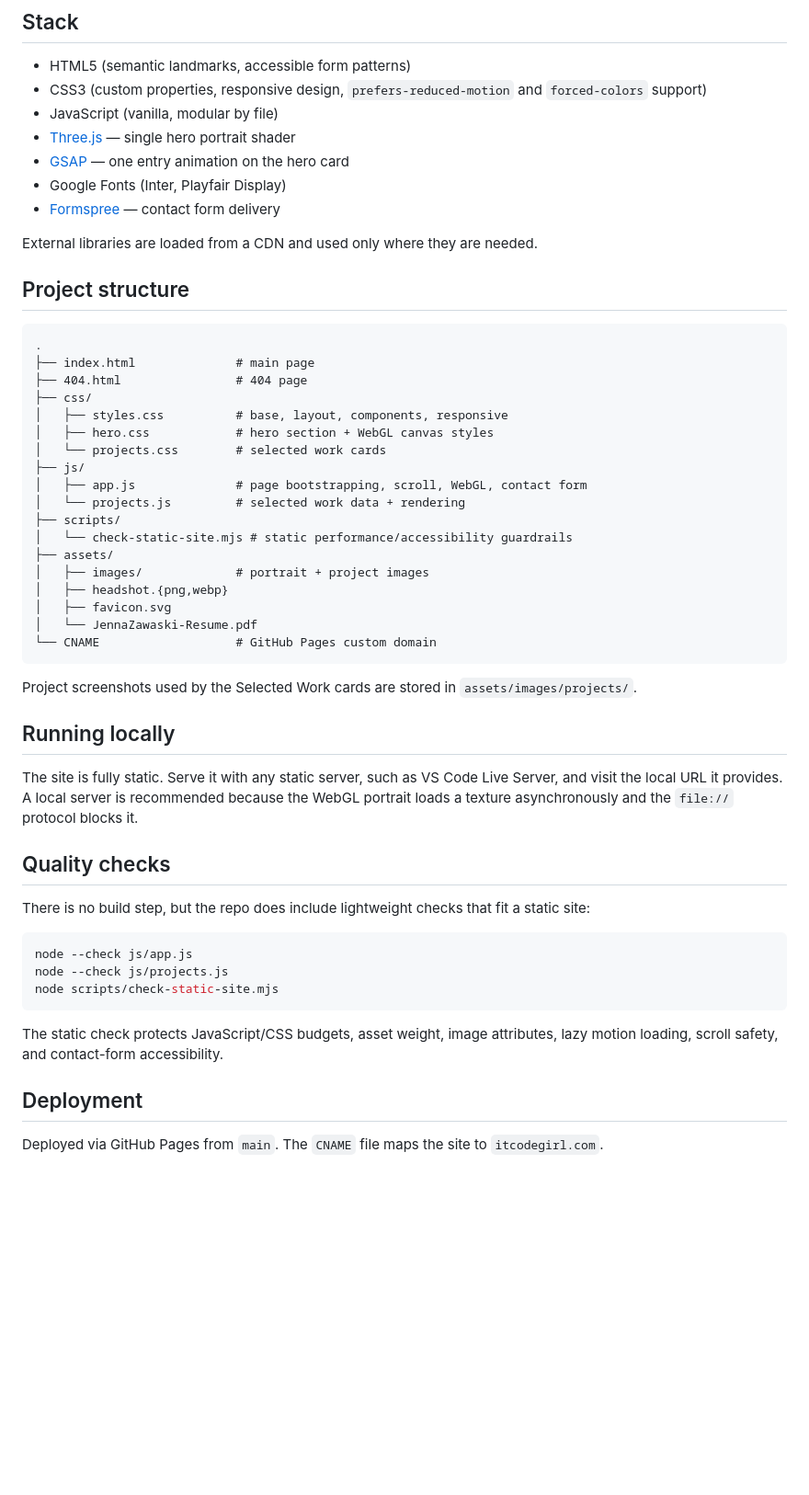
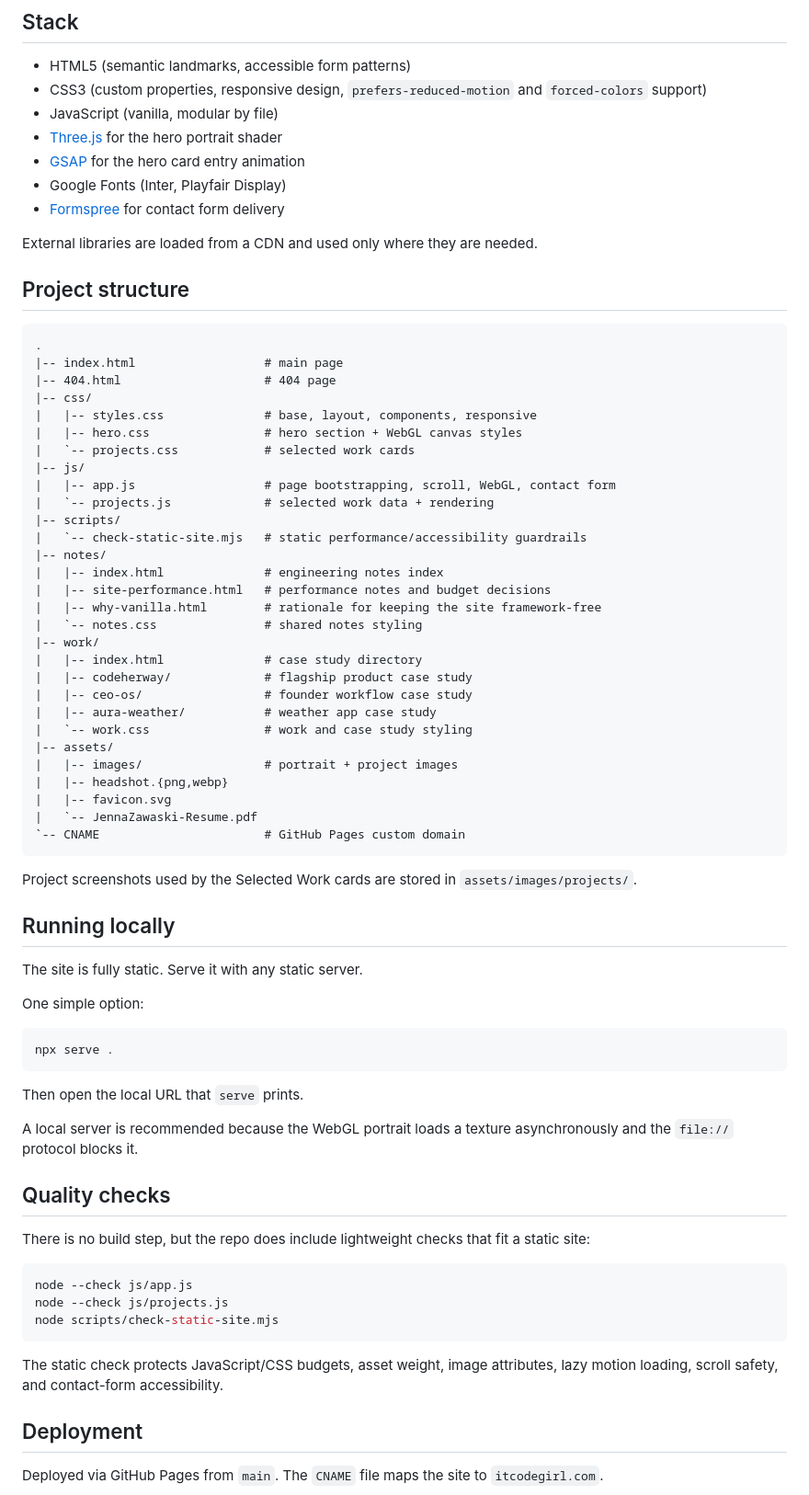
Before and after one commit to itcodegirl/itcodegirl-portfolio, a Markdown page: README.md, the part around one of its changes. Shown at 92% size. Rendered like a GitHub page; blank space fills up the shorter version.

````diff
--- a/README.md
+++ b/README.md
@@ -20,34 +20,45 @@ visitors to the real product work it represents.
 - CSS3 (custom properties, responsive design, `prefers-reduced-motion` and
   `forced-colors` support)
 - JavaScript (vanilla, modular by file)
-- [Three.js](https://threejs.org/) — single hero portrait shader
-- [GSAP](https://gsap.com/) — one entry animation on the hero card
+- [Three.js](https://threejs.org/) for the hero portrait shader
+- [GSAP](https://gsap.com/) for the hero card entry animation
 - Google Fonts (Inter, Playfair Display)
-- [Formspree](https://formspree.io/) — contact form delivery
+- [Formspree](https://formspree.io/) for contact form delivery
 
 External libraries are loaded from a CDN and used only where they are needed.
 
 ## Project structure
 
-```
+```text
 .
-├── index.html              # main page
-├── 404.html                # 404 page
-├── css/
-│   ├── styles.css          # base, layout, components, responsive
-│   ├── hero.css            # hero section + WebGL canvas styles
-│   └── projects.css        # selected work cards
-├── js/
-│   ├── app.js              # page bootstrapping, scroll, WebGL, contact form
-│   └── projects.js         # selected work data + rendering
-├── scripts/
-│   └── check-static-site.mjs # static performance/accessibility guardrails
-├── assets/
-│   ├── images/             # portrait + project images
-│   ├── headshot.{png,webp}
-│   ├── favicon.svg
-│   └── JennaZawaski-Resume.pdf
-└── CNAME                   # GitHub Pages custom domain
+|-- index.html                  # main page
+|-- 404.html                    # 404 page
+|-- css/
+|   |-- styles.css              # base, layout, components, responsive
+|   |-- hero.css                # hero section + WebGL canvas styles
+|   `-- projects.css            # selected work cards
+|-- js/
+|   |-- app.js                  # page bootstrapping, scroll, WebGL, contact form
+|   `-- projects.js             # selected work data + rendering
+|-- scripts/
+|   `-- check-static-site.mjs   # static performance/accessibility guardrails
+|-- notes/
+|   |-- index.html              # engineering notes index
+|   |-- site-performance.html   # performance notes and budget decisions
+|   |-- why-vanilla.html        # rationale for keeping the site framework-free
+|   `-- notes.css               # shared notes styling
+|-- work/
+|   |-- index.html              # case study directory
+|   |-- codeherway/             # flagship product case study
+|   |-- ceo-os/                 # founder workflow case study
+|   |-- aura-weather/           # weather app case study
+|   `-- work.css                # work and case study styling
+|-- assets/
+|   |-- images/                 # portrait + project images
+|   |-- headshot.{png,webp}
+|   |-- favicon.svg
+|   `-- JennaZawaski-Resume.pdf
+`-- CNAME                       # GitHub Pages custom domain
 ```
 
 Project screenshots used by the Selected Work cards are stored in
@@ -55,10 +66,18 @@ Project screenshots used by the Selected Work cards are stored in
 
 ## Running locally
 
-The site is fully static. Serve it with any static server, such as VS Code
-Live Server, and visit the local URL it provides. A local server is recommended
-because the WebGL portrait loads a texture asynchronously and the `file://`
-protocol blocks it.
+The site is fully static. Serve it with any static server.
+
+One simple option:
+
+```bash
+npx serve .
+```
+
+Then open the local URL that `serve` prints.
+
+A local server is recommended because the WebGL portrait loads a texture
+asynchronously and the `file://` protocol blocks it.
 
 ## Quality checks
 
@@ -71,8 +90,9 @@ node --check js/projects.js
 node scripts/check-static-site.mjs
 ```
 
-The static check protects JavaScript/CSS budgets, asset weight, image attributes,
-lazy motion loading, scroll safety, and contact-form accessibility.
+The static check protects JavaScript/CSS budgets, asset weight, image
+attributes, lazy motion loading, scroll safety, and contact-form
+accessibility.
 
 ## Deployment
 
````
Also changed, not shown: other parts of README.md (+23 -20 lines).
